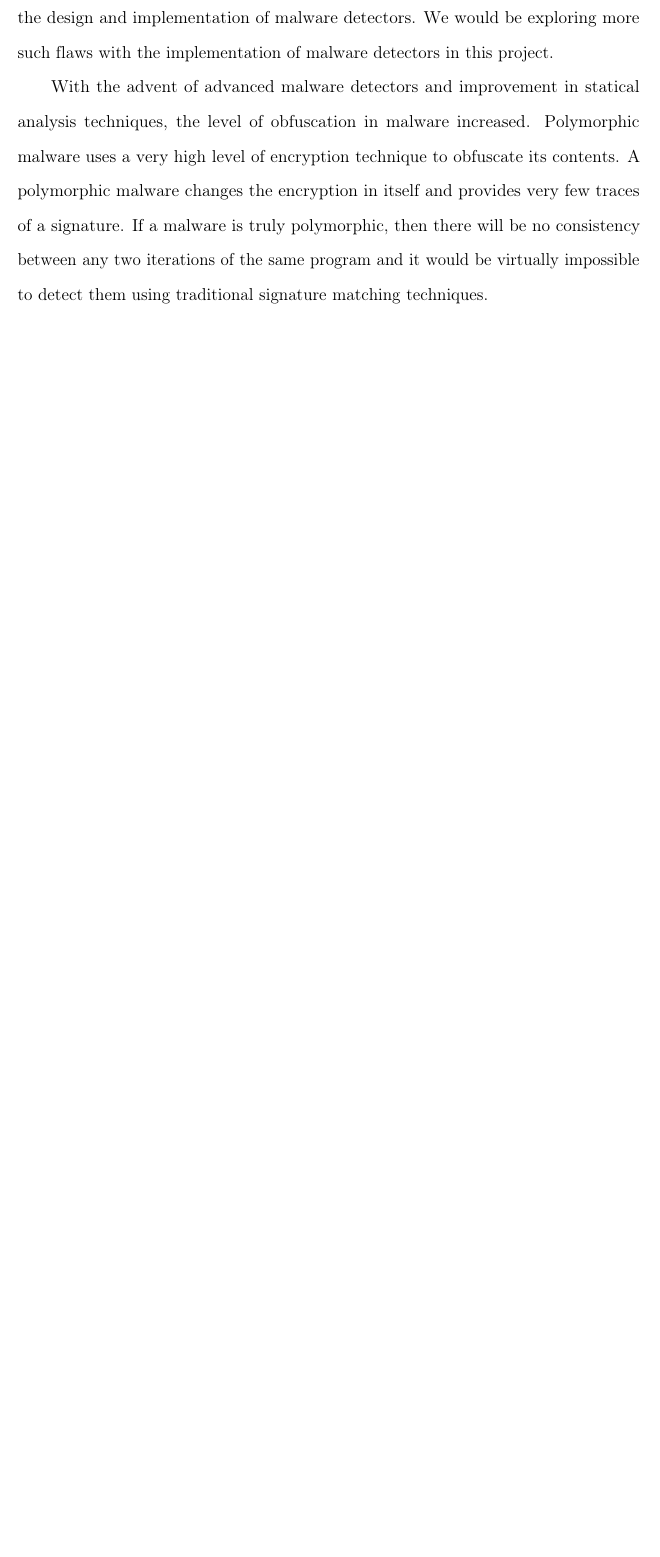
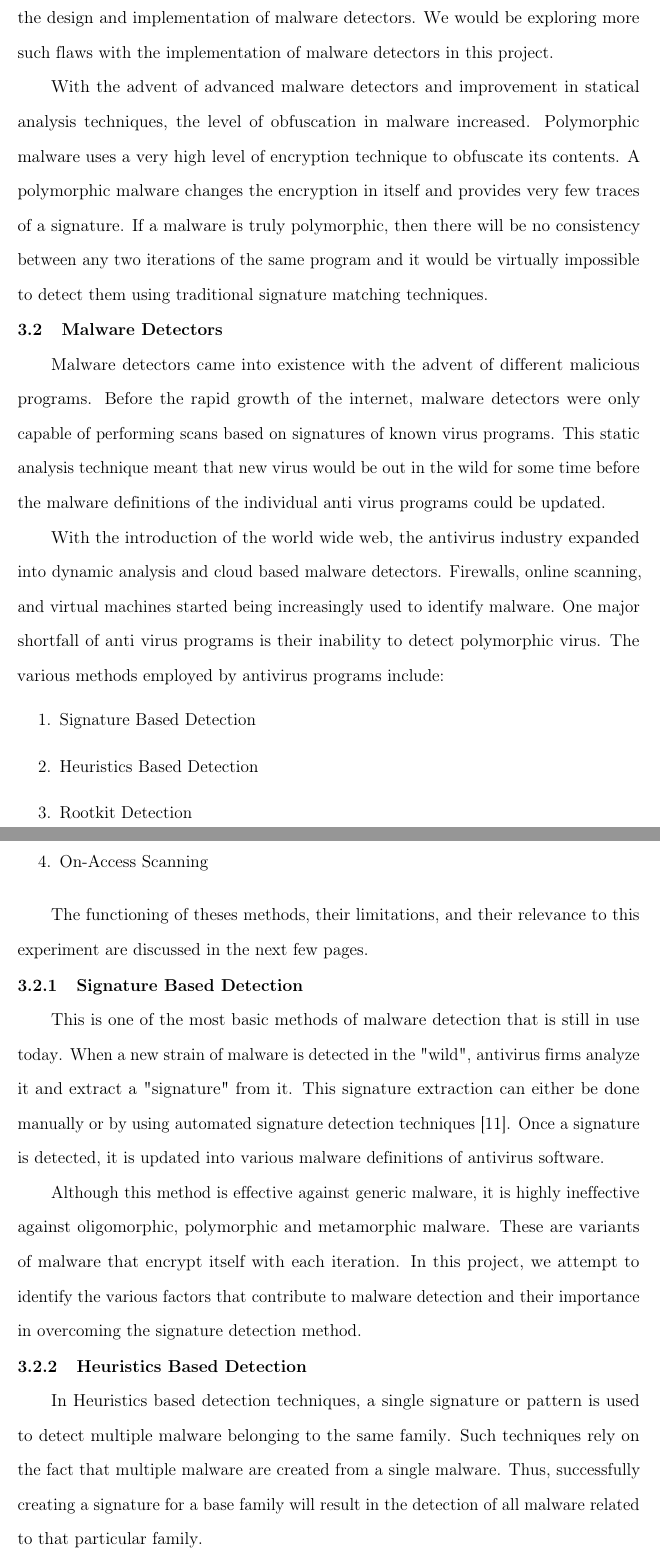
Before and after one commit to kylecobbs/CS298Report, a LaTeX thesis (thesis.tex, which reads chap3.tex): part of page 15 of 18 before the commit and two parts of pages 16 and 17 of 21 after it, the two joined at a grey line, cut so that both start at the same text, the shorter picture padded with empty space. Compiled offline with pdfLaTeX; a missing bibliography style is replaced by a similar one.

Commit message:
More chapters updated

```diff
--- a/chap3.tex
+++ b/chap3.tex
@@ -23,11 +23,26 @@ In the same year, the Cascade virus was released to the world. This was an early
 
 With the advent of advanced malware detectors and improvement in statical analysis techniques, the level of obfuscation in malware increased. Polymorphic malware uses a very high level of encryption technique to obfuscate its contents. A polymorphic malware changes the encryption in itself and provides very few traces of a signature. If a malware is truly polymorphic, then there will be no consistency between any two iterations of the same program and it would be virtually impossible to detect them using traditional signature matching techniques.
 
+\section{Malware Detectors}
 
+Malware detectors came into existence with the advent of different malicious programs. Before the rapid growth of the internet, malware detectors were only capable of performing scans based on signatures of known virus programs. This static analysis technique meant that new virus would be out in the wild for some time before the malware definitions of the individual anti virus programs could be updated.
 
-%But first, you
-%need to make some modifications to {\tt thesis.tex}.
-%The title of your report, committee members, etc.,
-%are specified in {\tt thesis.tex}. All of the things that
-%you need to modify are indicated by comments beginning with five consecutive asterisks,
-%so search for ``*****'' in {\tt thesis.tex} and make the necessary changes.
+With the introduction of the world wide web, the antivirus industry expanded into dynamic analysis and cloud based malware detectors. Firewalls, online scanning, and virtual machines started being increasingly used to identify malware. One major shortfall of anti virus programs is their inability to detect polymorphic virus. The various methods employed by antivirus programs include:
+
+\begin{enumerate}
+	\item Signature Based Detection
+	\item Heuristics Based Detection
+	\item Rootkit Detection
+	\item On-Access Scanning
+\end{enumerate}
+
+The functioning of theses methods, their limitations, and their relevance to this experiment are discussed in the next few pages.
+
+\subsection{Signature Based Detection}
+	This is one of the most basic methods of malware detection that is still in use today. When a new strain of malware is detected in the "wild", antivirus firms analyze it and extract a "signature" from it. This signature extraction can either be done manually or by using automated signature detection techniques \cite{ask}. Once a signature is detected, it is updated into various malware definitions of antivirus software.
+
+	Although this method is effective against generic malware, it is highly ineffective against oligomorphic, polymorphic and metamorphic malware. These are variants of malware that encrypt itself with each iteration. In this project, we attempt to identify the various factors that contribute to malware detection and their importance in overcoming the signature detection method.
+
+\subsection{Heuristics Based Detection}
+	In Heuristics based detection techniques, a single signature or pattern is used to detect multiple malware belonging to the same family. Such techniques rely on the fact that multiple malware are created from a single malware. Thus, successfully creating a signature for a base family will result in the detection of all malware related to that particular family.
+\subsection{Rootkit Detection}
```
Also changed, not shown: references.bib (+6 -0 lines), thesis.bbl, thesis.pdf, chap3.tex (6 more changed lines), 12 other files.
